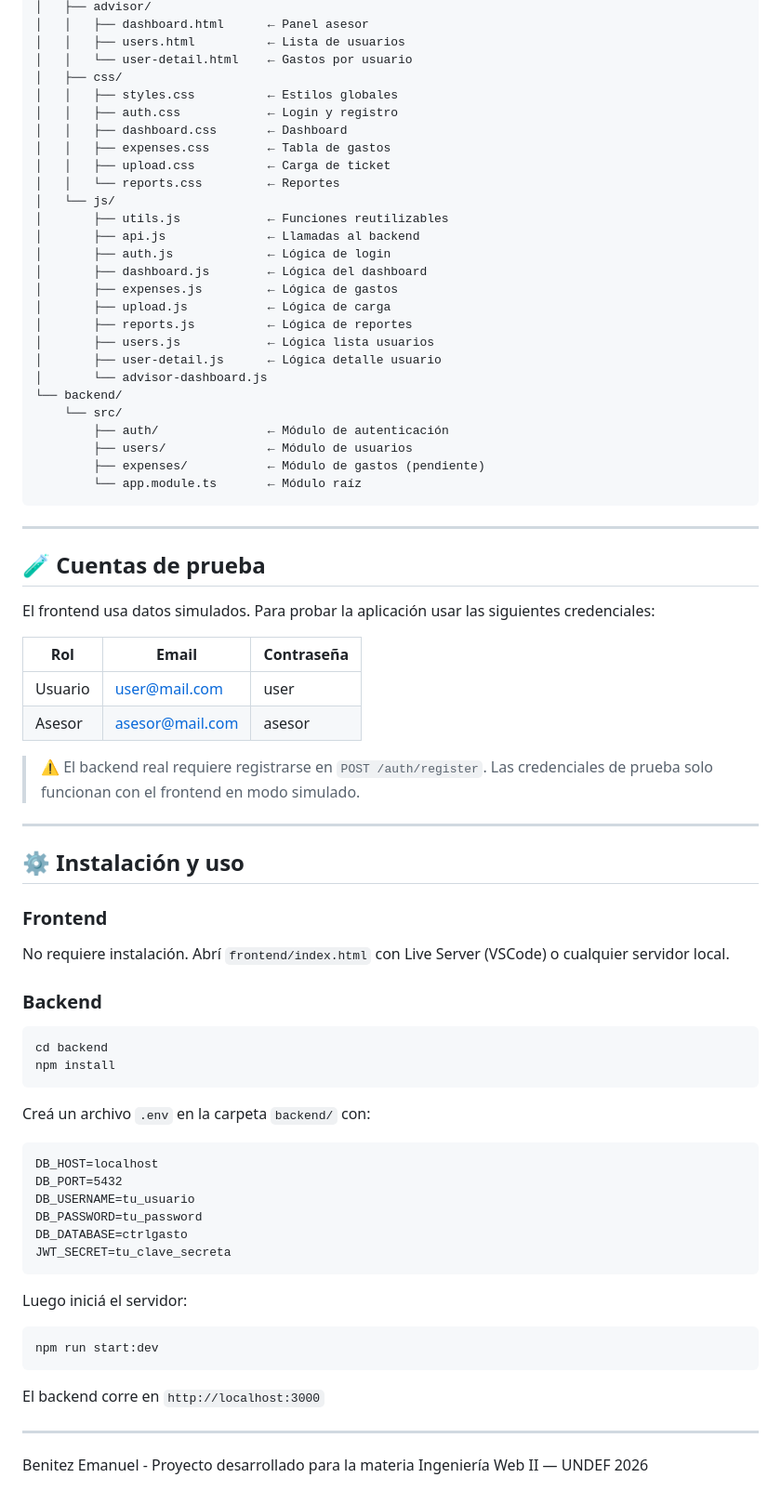
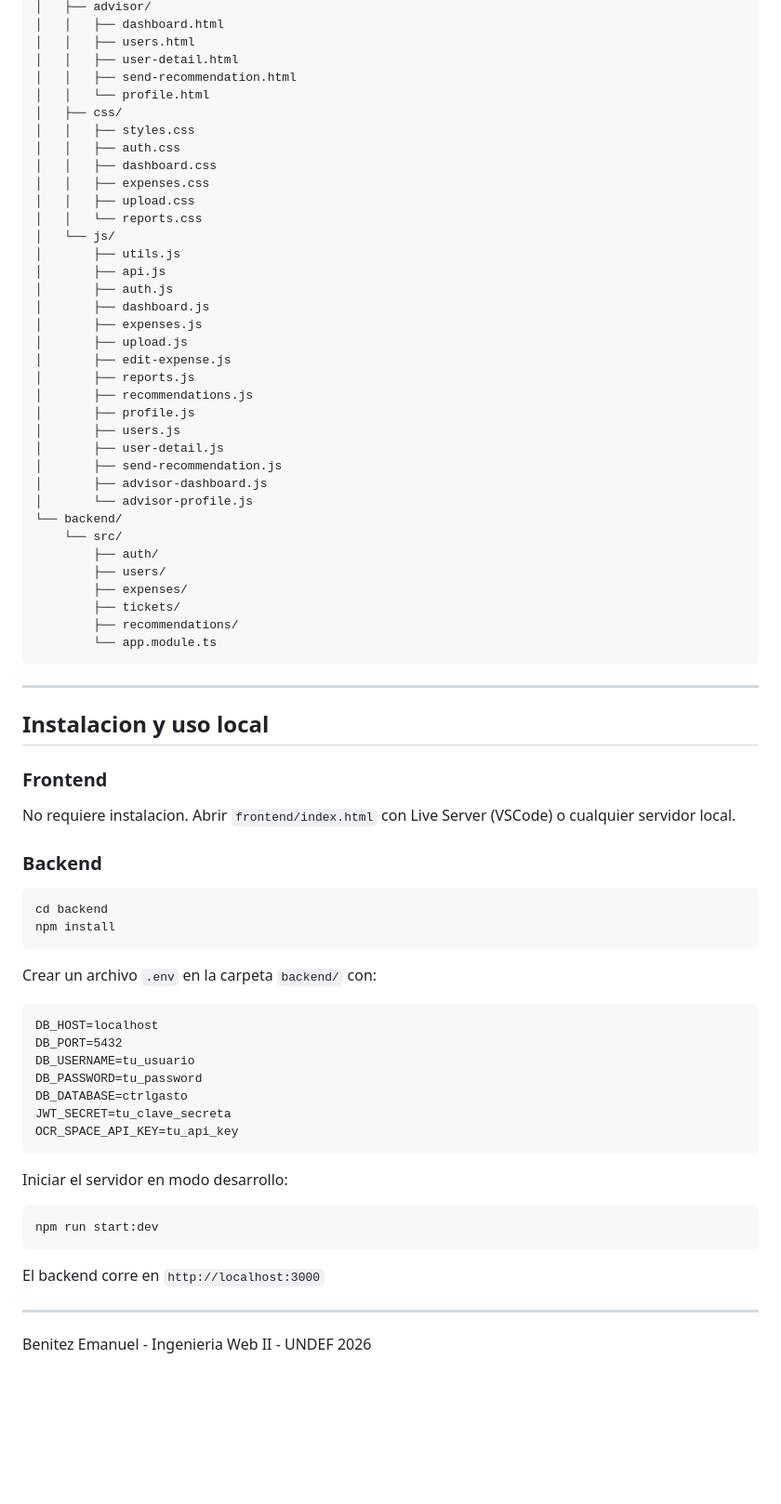
Before and after one commit to emanuelsimon/controlGastos_IW2, a Markdown page: README.md, the part around one of its changes. Shown at 93% size. Drawn GitHub-style; blank space fills up the shorter version.

````diff
--- a/README.md
+++ b/README.md
@@ -69,60 +70,59 @@ controlGastos_IW2/
 │   ├── advisor/
-│   │   ├── dashboard.html      ← Panel asesor
-│   │   ├── users.html          ← Lista de usuarios
-│   │   └── user-detail.html    ← Gastos por usuario
+│   │   ├── dashboard.html
+│   │   ├── users.html
+│   │   ├── user-detail.html
+│   │   ├── send-recommendation.html
+│   │   └── profile.html
 │   ├── css/
-│   │   ├── styles.css          ← Estilos globales
-│   │   ├── auth.css            ← Login y registro
-│   │   ├── dashboard.css       ← Dashboard
-│   │   ├── expenses.css        ← Tabla de gastos
-│   │   ├── upload.css          ← Carga de ticket
-│   │   └── reports.css         ← Reportes
+│   │   ├── styles.css
+│   │   ├── auth.css
+│   │   ├── dashboard.css
+│   │   ├── expenses.css
+│   │   ├── upload.css
+│   │   └── reports.css
 │   └── js/
-│       ├── utils.js            ← Funciones reutilizables
-│       ├── api.js              ← Llamadas al backend
-│       ├── auth.js             ← Lógica de login
-│       ├── dashboard.js        ← Lógica del dashboard
-│       ├── expenses.js         ← Lógica de gastos
-│       ├── upload.js           ← Lógica de carga
-│       ├── reports.js          ← Lógica de reportes
-│       ├── users.js            ← Lógica lista usuarios
-│       ├── user-detail.js      ← Lógica detalle usuario
-│       └── advisor-dashboard.js
+│       ├── utils.js
+│       ├── api.js
+│       ├── auth.js
+│       ├── dashboard.js
+│       ├── expenses.js
+│       ├── upload.js
+│       ├── edit-expense.js
+│       ├── reports.js
+│       ├── recommendations.js
+│       ├── profile.js
+│       ├── users.js
+│       ├── user-detail.js
+│       ├── send-recommendation.js
+│       ├── advisor-dashboard.js
+│       └── advisor-profile.js
 └── backend/
     └── src/
-        ├── auth/               ← Módulo de autenticación
-        ├── users/              ← Módulo de usuarios
-        ├── expenses/           ← Módulo de gastos (pendiente)
-        └── app.module.ts       ← Módulo raíz
+        ├── auth/
+        ├── users/
+        ├── expenses/
+        ├── tickets/
+        ├── recommendations/
+        └── app.module.ts
 ```
 
 ---
 
-## 🧪 Cuentas de prueba
-
-El frontend usa datos simulados. Para probar la aplicación usar las siguientes credenciales:
-
-| Rol | Email | Contraseña |
-|-----|-------|-----------|
-| Usuario | user@mail.com | user |
-| Asesor | asesor@mail.com | asesor |
-
-> ⚠️ El backend real requiere registrarse en `POST /auth/register`. Las credenciales de prueba solo funcionan con el frontend en modo simulado.
-
----
-
-## ⚙️ Instalación y uso
+## Instalacion y uso local
 
 ### Frontend
-No requiere instalación. Abrí `frontend/index.html` con Live Server (VSCode) o cualquier servidor local.
+
+No requiere instalacion. Abrir `frontend/index.html` con Live Server (VSCode) o cualquier servidor local.
 
 ### Backend
+
 ```bash
 cd backend
 npm install
 ```
 
-Creá un archivo `.env` en la carpeta `backend/` con:
+Crear un archivo `.env` en la carpeta `backend/` con:
+
 ```
 DB_HOST=localhost
 DB_PORT=5432
@@ -130,9 +130,11 @@ DB_USERNAME=tu_usuario
 DB_PASSWORD=tu_password
 DB_DATABASE=ctrlgasto
 JWT_SECRET=tu_clave_secreta
+OCR_SPACE_API_KEY=tu_api_key
 ```
 
-Luego iniciá el servidor:
+Iniciar el servidor en modo desarrollo:
+
 ```bash
 npm run start:dev
 ```
@@ -141,4 +143,4 @@ El backend corre en `http://localhost:3000`
 
 ---
 
-Benitez Emanuel - Proyecto desarrollado para la materia Ingeniería Web II — UNDEF 2026
+Benitez Emanuel - Ingenieria Web II - UNDEF 2026
````
Also changed, not shown: other parts of README.md (+40 -39 lines).
